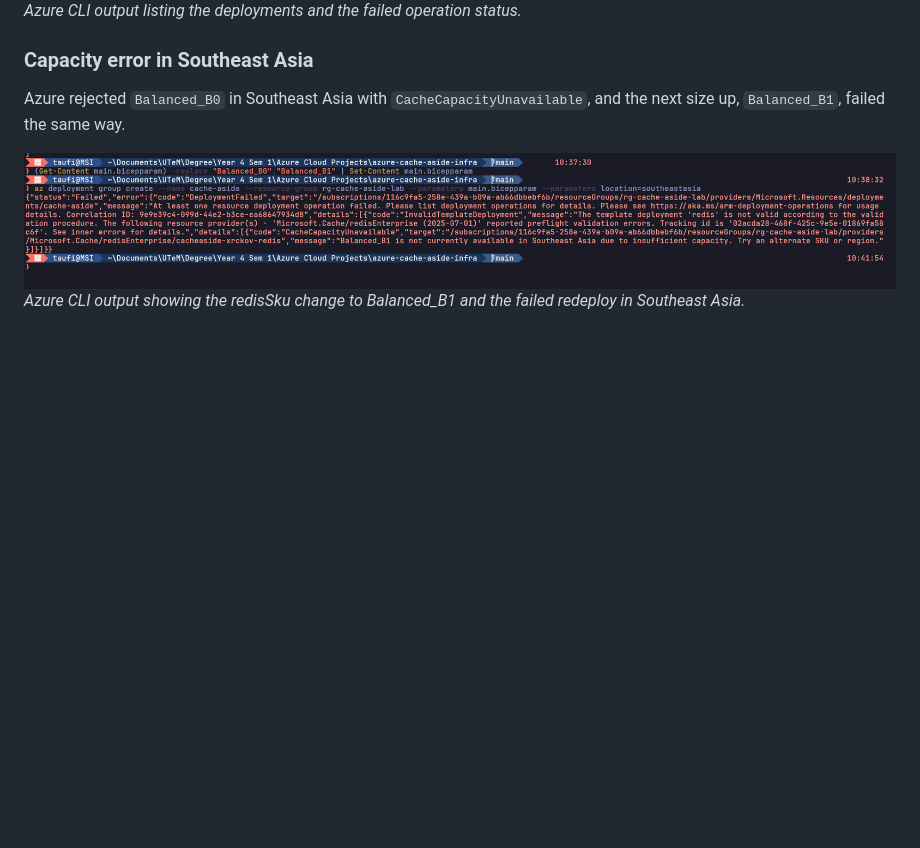
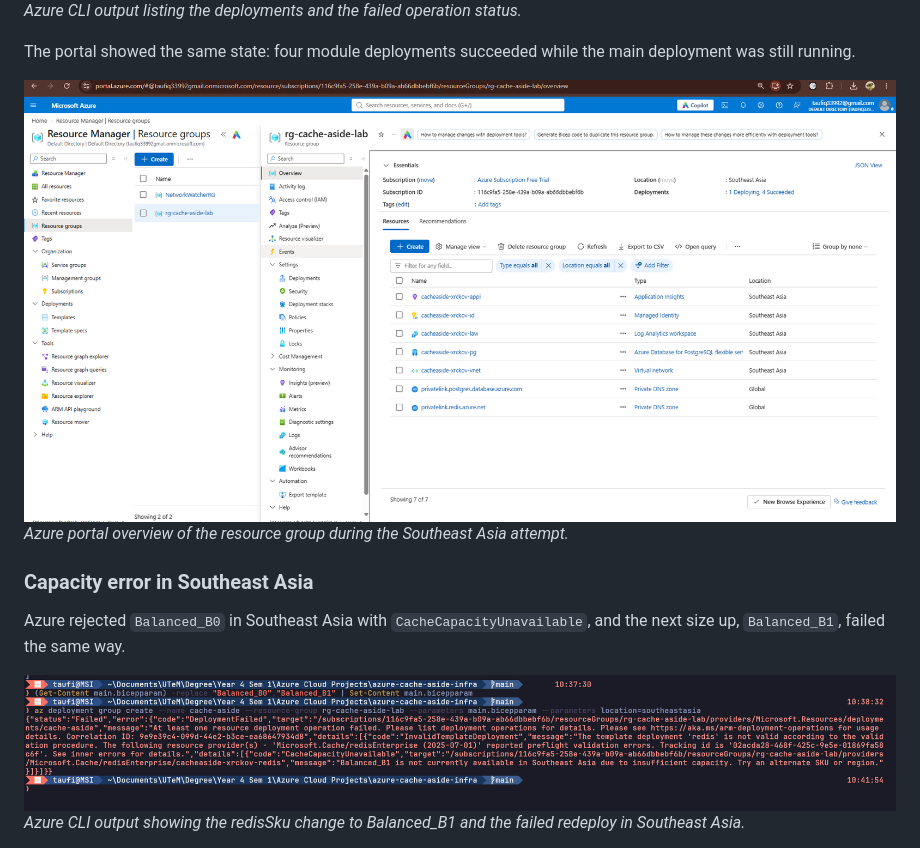
Before and after one commit to tttaufiqqq/azure-cache-aside-infra-architecture, a Markdown page: README.md, the part around one of its changes. GitHub-like rendering; pictures changed too: screenshots/10-portal-group-southeast-asia.png (added); blank space fills up the shorter version.

Commit message:
Add portal and destroy screenshots to docs

```diff
--- a/README.md
+++ b/README.md
@@ -130,6 +130,11 @@ Listing the deployments from PowerShell shows the module deployments succeeded w
 ![Azure CLI output listing the deployments and the failed operation status](screenshots/06-deployment-failed.png)
 *Azure CLI output listing the deployments and the failed operation status.*
 
+The portal showed the same state: four module deployments succeeded while the main deployment was still running.
+
+![Azure portal overview of the resource group during the Southeast Asia attempt](screenshots/10-portal-group-southeast-asia.png)
+*Azure portal overview of the resource group during the Southeast Asia attempt.*
+
 ### Capacity error in Southeast Asia
 
 Azure rejected `Balanced_B0` in Southeast Asia with `CacheCapacityUnavailable`, and the next size up, `Balanced_B1`, failed the same way.
```
Also changed, not shown: other parts of README.md (+20 -0 lines), docs/deploy.md (+16 -0 lines), screenshots/11-delete-group-in-progress.png (added), screenshots/12-portal-group-deleting.png (added), screenshots/13-portal-group-deleted.png (added), screenshots/14-group-exists-false.png (added).
